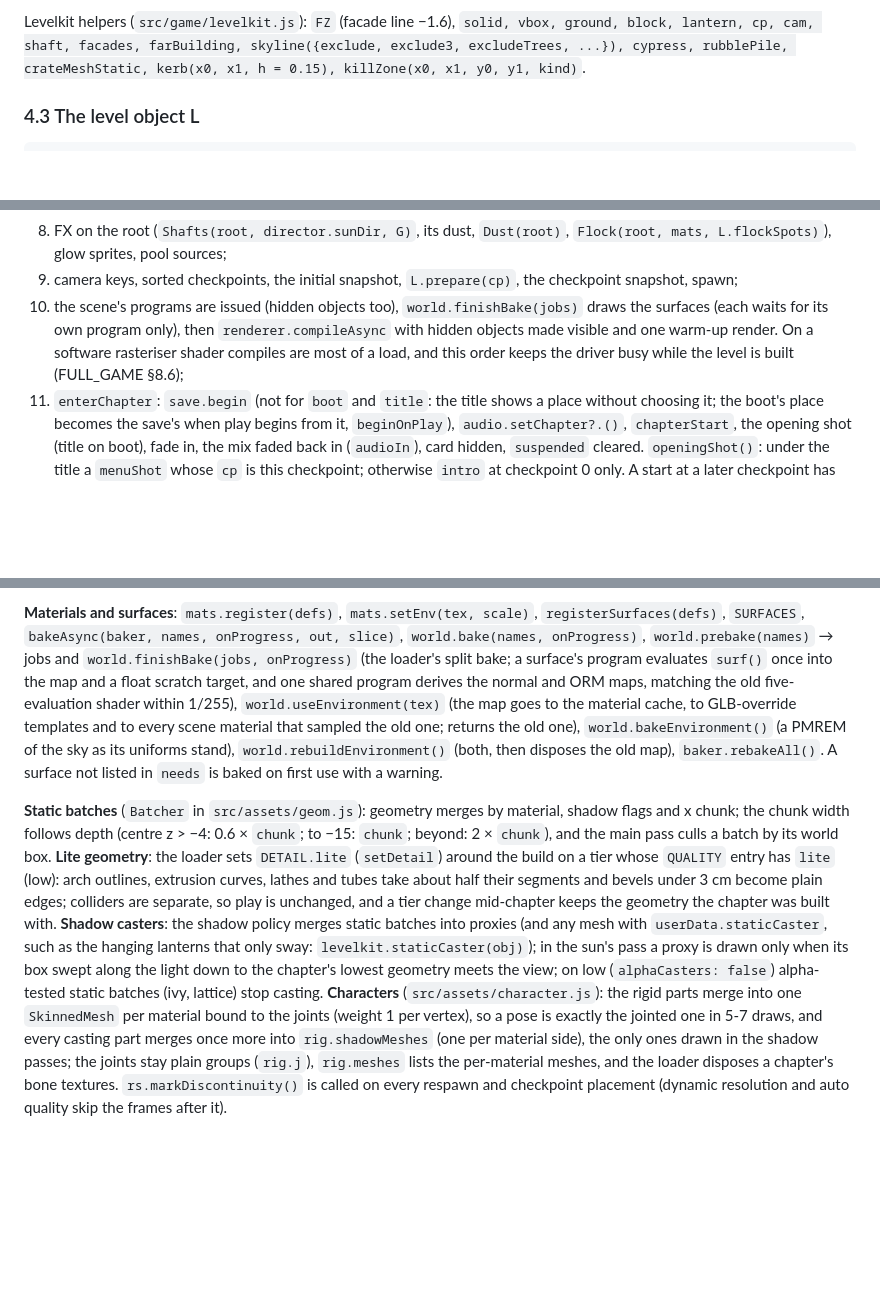
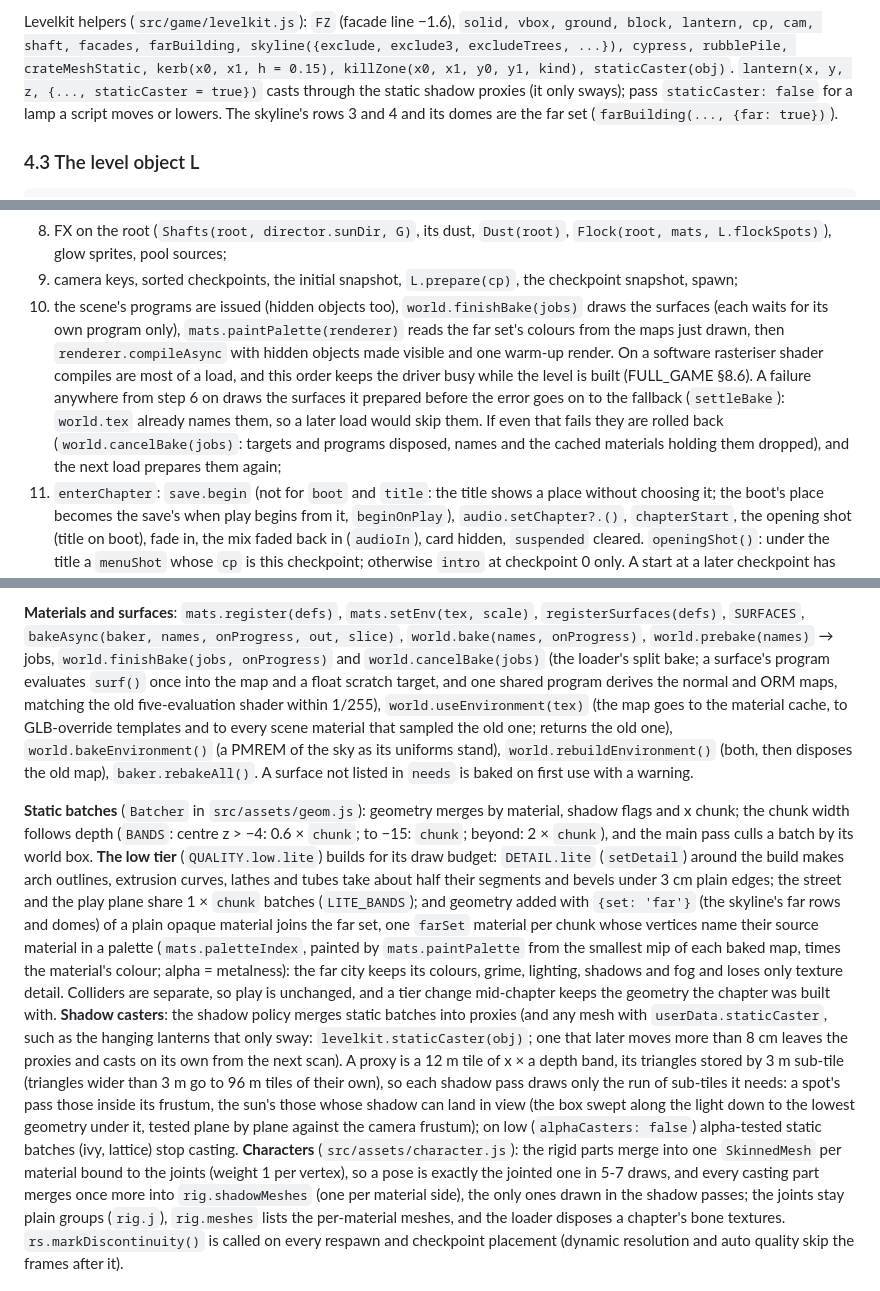
Before and after one commit to Dayire/test-10, a Markdown page: inside-medina/docs/ARCHITECTURE.md, 3 parts joined by grey strips. GitHub-like rendering; blank space fills up the shorter version.

Commit message:
Docs: the budget as measured at every spot, the far set, the shadow tiles
graphics.md states the viewports and spots the budget is gated on (the
heaviest frame with every map refreshed, over the lamp's sweep, the hero
alley and the finale, 16:9 and a phone in landscape) with the full table,
and corrects the first pass's claims: the rubble pile is left out, the
522 k worst case is replaced by the measured sweep. ARCHITECTURE.md
documents the loader's failure path for prepared surfaces, the lantern's
staticCaster option, the low tier's far set and two depth bands, and the
sub-tile shadow proxies. requests/P.md #10 lists what was done.

Co-Authored-By: Claude Opus 5.5 <noreply@anthropic.com>
Claude-Session: https://claude.ai/code/session_01KM3L5ps49g29VSyCtmQ1Bk

```diff
--- a/inside-medina/docs/ARCHITECTURE.md
+++ b/inside-medina/docs/ARCHITECTURE.md
@@ -93,7 +93,9 @@ chapter-lived: the unload removes them. Anything a chapter (or one of its entiti
 
 Levelkit helpers (`src/game/levelkit.js`): `FZ` (facade line −1.6), `solid, vbox, ground, block, lantern, cp,
 cam, shaft, facades, farBuilding, skyline({exclude, exclude3, excludeTrees, ...}), cypress, rubblePile,
-crateMeshStatic, kerb(x0, x1, h = 0.15), killZone(x0, x1, y0, y1, kind)`.
+crateMeshStatic, kerb(x0, x1, h = 0.15), killZone(x0, x1, y0, y1, kind), staticCaster(obj)`. `lantern(x, y, z, {...,
+staticCaster = true})` casts through the static shadow proxies (it only sways); pass `staticCaster: false` for a lamp
+a script moves or lowers. The skyline's rows 3 and 4 and its domes are the far set (`farBuilding(..., {far: true})`).
 
 ### 4.3 The level object L
 
@@ -134,9 +136,13 @@ Loads are queued: each runs after the previous one settles, in call order.
 8. FX on the root (`Shafts(root, director.sunDir, G)`, its dust, `Dust(root)`, `Flock(root, mats, L.flockSpots)`), glow sprites, pool sources;
 9. camera keys, sorted checkpoints, the initial snapshot, `L.prepare(cp)`, the checkpoint snapshot, spawn;
 10. the scene's programs are issued (hidden objects too), `world.finishBake(jobs)` draws the surfaces (each waits
-    for its own program only), then `renderer.compileAsync` with hidden objects made visible and one warm-up render.
+    for its own program only), `mats.paintPalette(renderer)` reads the far set's colours from the maps just drawn,
+    then `renderer.compileAsync` with hidden objects made visible and one warm-up render.
     On a software rasteriser shader compiles are most of a load, and this order keeps the driver busy while the
-    level is built (FULL_GAME §8.6);
+    level is built (FULL_GAME §8.6). A failure anywhere from step 6 on draws the surfaces it prepared before the error
+    goes on to the fallback (`settleBake`): `world.tex` already names them, so a later load would skip them. If even
+    that fails they are rolled back (`world.cancelBake(jobs)`: targets and programs disposed, names and the cached
+    materials holding them dropped), and the next load prepares them again;
 11. `enterChapter`: `save.begin` (not for `boot` and `title`: the title shows a place without choosing it; the boot's
     place becomes the save's when play begins from it, `beginOnPlay`), `audio.setChapter?.()`, `chapterStart`, the opening shot (title on boot), fade in, the mix faded back in (`audioIn`), card hidden, `suspended` cleared. `openingShot()`: under the title a `menuShot` whose `cp` is this checkpoint; otherwise `intro` at checkpoint 0 only. A start at a later checkpoint has no establishing shot (it would frame the wrong place): the title shows the rail camera on the boy at his checkpoint, and without the title play begins at once.
 
@@ -287,7 +293,7 @@ source takes its light at full intensity in the first frame.
 
 **Materials and surfaces**: `mats.register(defs)`, `mats.setEnv(tex, scale)`, `registerSurfaces(defs)`,
 `SURFACES`, `bakeAsync(baker, names, onProgress, out, slice)`, `world.bake(names, onProgress)`,
-`world.prebake(names)` → jobs and `world.finishBake(jobs, onProgress)` (the loader's split bake; a surface's program
+`world.prebake(names)` → jobs, `world.finishBake(jobs, onProgress)` and `world.cancelBake(jobs)` (the loader's split bake; a surface's program
 evaluates `surf()` once into the map and a float scratch target, and one shared program derives the normal and ORM
 maps, matching the old five-evaluation shader within 1/255),
 `world.useEnvironment(tex)` (the map goes to the material cache, to GLB-override templates and to every scene
@@ -296,15 +302,22 @@ uniforms stand), `world.rebuildEnvironment()` (both, then disposes the old map),
 `needs` is baked on first use with a warning.
 
 **Static batches** (`Batcher` in `src/assets/geom.js`): geometry merges by material, shadow flags and x chunk; the
-chunk width follows depth (centre z > −4: 0.6 × `chunk`; to −15: `chunk`; beyond: 2 × `chunk`), and the main pass
-culls a batch by its world box. **Lite geometry**: the loader sets `DETAIL.lite` (`setDetail`) around the build on a
-tier whose `QUALITY` entry has `lite` (low): arch outlines, extrusion curves, lathes and tubes take about half their
-segments and bevels under 3 cm become plain edges; colliders are separate, so play is unchanged, and a tier change
-mid-chapter keeps the geometry the chapter was built with. **Shadow casters**: the shadow policy merges static
-batches into proxies (and any mesh with `userData.staticCaster`, such as the hanging lanterns that only sway:
-`levelkit.staticCaster(obj)`); in the sun's pass a proxy is drawn only when its box swept along the light down to the
-chapter's lowest geometry meets the view; on low (`alphaCasters: false`) alpha-tested static batches (ivy, lattice)
-stop casting. **Characters** (`src/assets/character.js`): the rigid parts merge into one `SkinnedMesh` per material
+chunk width follows depth (`BANDS`: centre z > −4: 0.6 × `chunk`; to −15: `chunk`; beyond: 2 × `chunk`), and the main
+pass culls a batch by its world box. **The low tier** (`QUALITY.low.lite`) builds for its draw budget: `DETAIL.lite`
+(`setDetail`) around the build makes arch outlines, extrusion curves, lathes and tubes take about half their segments
+and bevels under 3 cm plain edges; the street and the play plane share 1 × `chunk` batches (`LITE_BANDS`); and geometry
+added with `{set: 'far'}` (the skyline's far rows and domes) of a plain opaque material joins the far set, one
+`farSet` material per chunk whose vertices name their source material in a palette (`mats.paletteIndex`, painted by
+`mats.paintPalette` from the smallest mip of each baked map, times the material's colour; alpha = metalness): the far
+city keeps its colours, grime, lighting, shadows and fog and loses only texture detail. Colliders are separate, so
+play is unchanged, and a tier change mid-chapter keeps the geometry the chapter was built with. **Shadow casters**:
+the shadow policy merges static batches into proxies (and any mesh with `userData.staticCaster`, such as the hanging
+lanterns that only sway: `levelkit.staticCaster(obj)`; one that later moves more than 8 cm leaves the proxies and casts
+on its own from the next scan). A proxy is a 12 m tile of x × a depth band, its triangles stored by 3 m sub-tile
+(triangles wider than 3 m go to 96 m tiles of their own), so each shadow pass draws only the run of sub-tiles it
+needs: a spot's pass those inside its frustum, the sun's those whose shadow can land in view (the box swept along the
+light down to the lowest geometry under it, tested plane by plane against the camera frustum); on low
+(`alphaCasters: false`) alpha-tested static batches (ivy, lattice) stop casting. **Characters** (`src/assets/character.js`): the rigid parts merge into one `SkinnedMesh` per material
 bound to the joints (weight 1 per vertex), so a pose is exactly the jointed one in 5-7 draws, and every casting part
 merges once more into `rig.shadowMeshes` (one per material side), the only ones drawn in the shadow passes; the joints stay
 plain groups (`rig.j`), `rig.meshes` lists the per-material meshes, and the loader disposes a chapter's bone textures.
```
Also changed, not shown: 2 other files.
